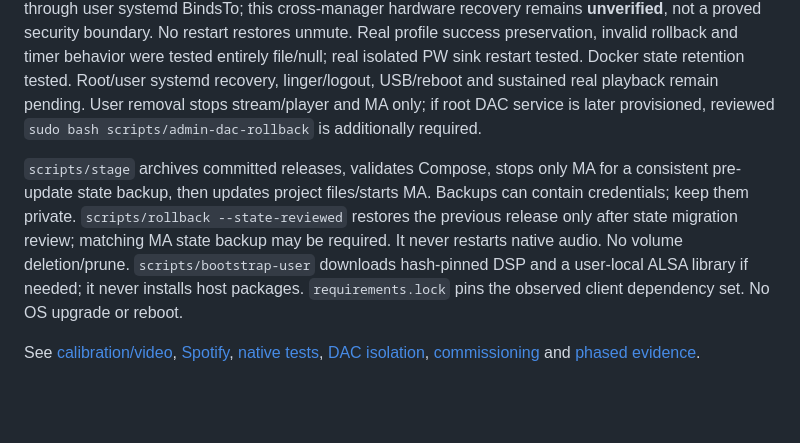
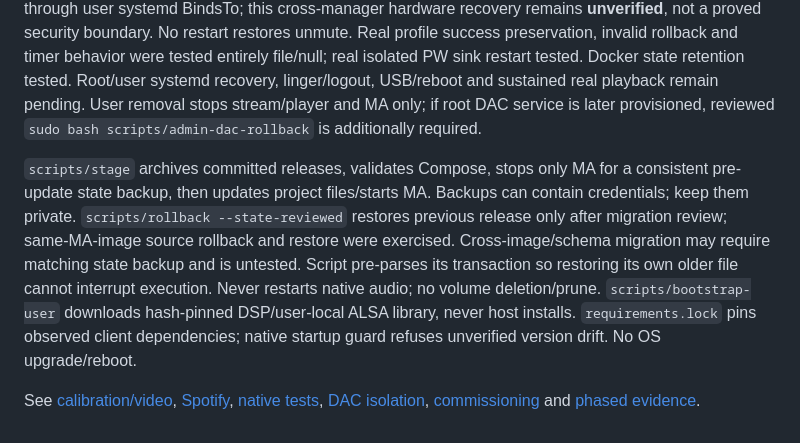
Before and after one commit to blankenshipz/garage-audio, a Markdown page: README.md, the part around the change. Drawn GitHub-style; blank space fills up the shorter version.

Commit message:
Record corrected release rollback and phase-separated proof

```diff
--- a/README.md
+++ b/README.md
@@ -97,6 +97,6 @@ scripts/rollback --remove  # stops only project; retains state, packages
 
 Fresh DSP/player start resets mute/-60. Missing UMC identity or dedicated daemon/FIFO rejects without a same-user hardware fallback. Staged system DSP starts waiting/no config; user bridge initializes the stored profile muted. Root-daemon loss closes FIFO reader, so producer failure should stop paired player through user systemd BindsTo; this cross-manager hardware recovery remains **unverified**, not a proved security boundary. No restart restores unmute. Real profile success preservation, invalid rollback and timer behavior were tested entirely file/null; real isolated PW sink restart tested. Docker state retention tested. Root/user systemd recovery, linger/logout, USB/reboot and sustained real playback remain pending. User removal stops stream/player and MA only; if root DAC service is later provisioned, reviewed `sudo bash scripts/admin-dac-rollback` is additionally required.
 
-`scripts/stage` archives committed releases, validates Compose, stops only MA for a consistent pre-update state backup, then updates project files/starts MA. Backups can contain credentials; keep them private. `scripts/rollback --state-reviewed` restores the previous release only after state migration review; matching MA state backup may be required. It never restarts native audio. No volume deletion/prune. `scripts/bootstrap-user` downloads hash-pinned DSP and a user-local ALSA library if needed; it never installs host packages. `requirements.lock` pins the observed client dependency set. No OS upgrade or reboot.
+`scripts/stage` archives committed releases, validates Compose, stops only MA for a consistent pre-update state backup, then updates project files/starts MA. Backups can contain credentials; keep them private. `scripts/rollback --state-reviewed` restores previous release only after migration review; same-MA-image source rollback and restore were exercised. Cross-image/schema migration may require matching state backup and is untested. Script pre-parses its transaction so restoring its own older file cannot interrupt execution. Never restarts native audio; no volume deletion/prune. `scripts/bootstrap-user` downloads hash-pinned DSP/user-local ALSA library, never host installs. `requirements.lock` pins observed client dependencies; native startup guard refuses unverified version drift. No OS upgrade/reboot.
 
 See [calibration/video](docs/calibration-video.md), [Spotify](docs/spotify.md), [native tests](docs/native-tests.md), [DAC isolation](docs/dac-isolation.md), [commissioning](docs/commissioning.md) and [phased evidence](docs/evidence.md).
```
Also changed, not shown: docs/evidence.md (+2 -2 lines).
